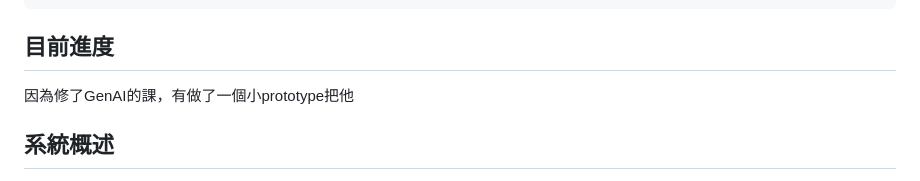
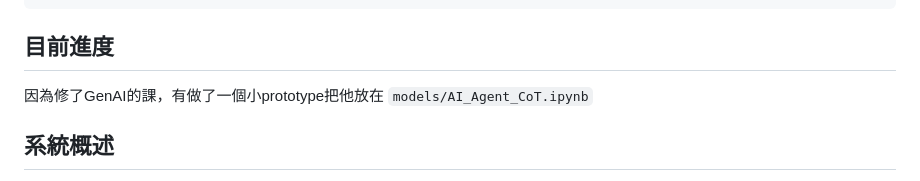
Before and after one commit to kylevirtuous1211/Multi-Agent-Simulation-on-Customer-Behavior, a Markdown page: README.md, the part around the change. Rendered like a GitHub page.

Commit message:
readme最後modification

```diff
--- a/README.md
+++ b/README.md
@@ -23,7 +23,7 @@
       └── ... # Other project files
 
 ## 目前進度
-因為修了GenAI的課，有做了一個小prototype把他
+因為修了GenAI的課，有做了一個小prototype把他放在 `models/AI_Agent_CoT.ipynb`
 
 ## 系統概述
 
```
